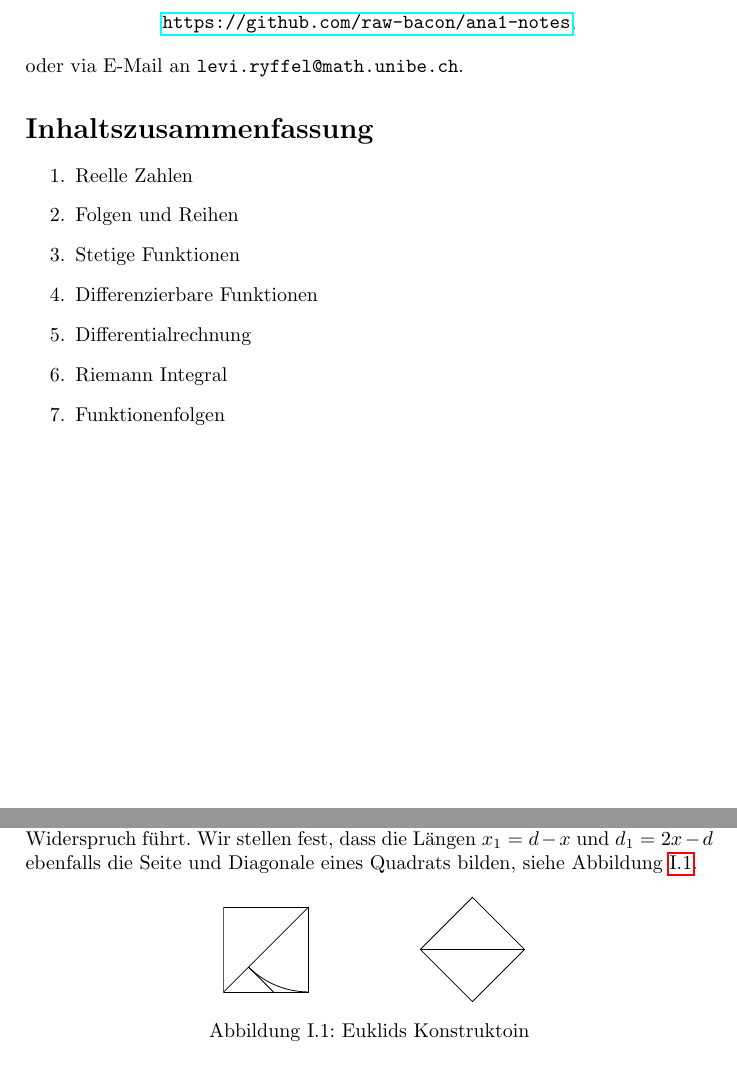
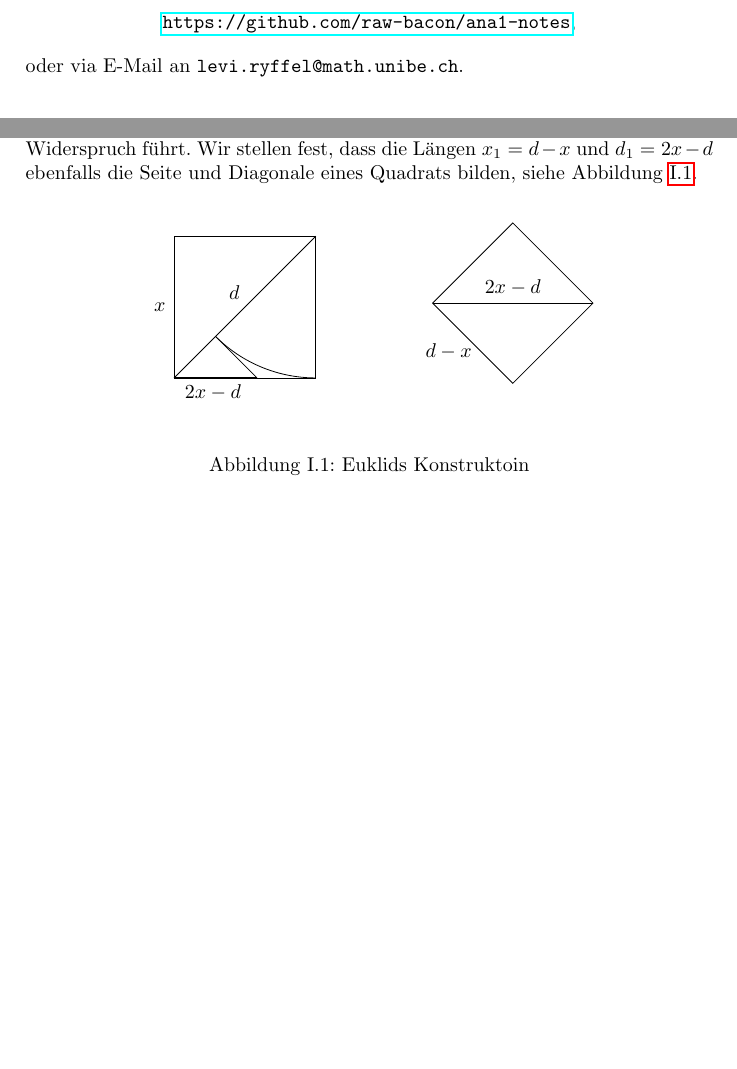
Before and after one commit to raw-bacon/ana1-notes, a LaTeX document (main.tex, which reads chapter1/chapter1.tex, introduction/introduction.tex): two parts of pages 2 and 4 of 13, joined at a grey line, cut so that both start at the same text, the shorter picture padded with empty space. Compiled offline with pdfLaTeX.

Commit message:
cleaned up pictures

```diff
--- a/chapter1/chapter1.tex
+++ b/chapter1/chapter1.tex
@@ -29,11 +29,11 @@ die Menge der Natürlichen Zahlen.
 
   \begin{figure}[htb]
     \centering
-    \begin{minipage}{0.3\linewidth}
+    \begin{minipage}{0.4\linewidth}
       \centering
       \includegraphics{images/euklid-quadrat}
     \end{minipage}%
-    \begin{minipage}{0.3\linewidth}
+    \begin{minipage}{0.4\linewidth}
       \centering
       \includegraphics{images/euklid-quadrat2}
     \end{minipage}
--- a/introduction/introduction.tex
+++ b/introduction/introduction.tex
@@ -13,16 +13,5 @@ auf dem Repository
 \]
 oder via E-Mail an \texttt{levi.ryffel@math.unibe.ch}.
 
-\section*{Inhaltszusammenfassung}
-% TOOD convert this into a true table of contents
-\begin{enumerate}
-  \item Reelle Zahlen
-  \item Folgen und Reihen
-  \item Stetige Funktionen
-  \item Differenzierbare Funktionen
-  \item Differentialrechnung
-  \item Riemann Integral
-  \item Funktionenfolgen
-\end{enumerate}
 
 \end{document}
```
Also changed, not shown: chapter1/images/euklid-quadrat.tex (+7 -1 lines), chapter1/images/euklid-quadrat2.tex (+4 -1 lines), chapter1/images/euklid-quadrat.pdf, chapter1/images/euklid-quadrat2.pdf, introduction/introduction.pdf, main.pdf, chapter1/chapter1.tex (4 more changed lines).
